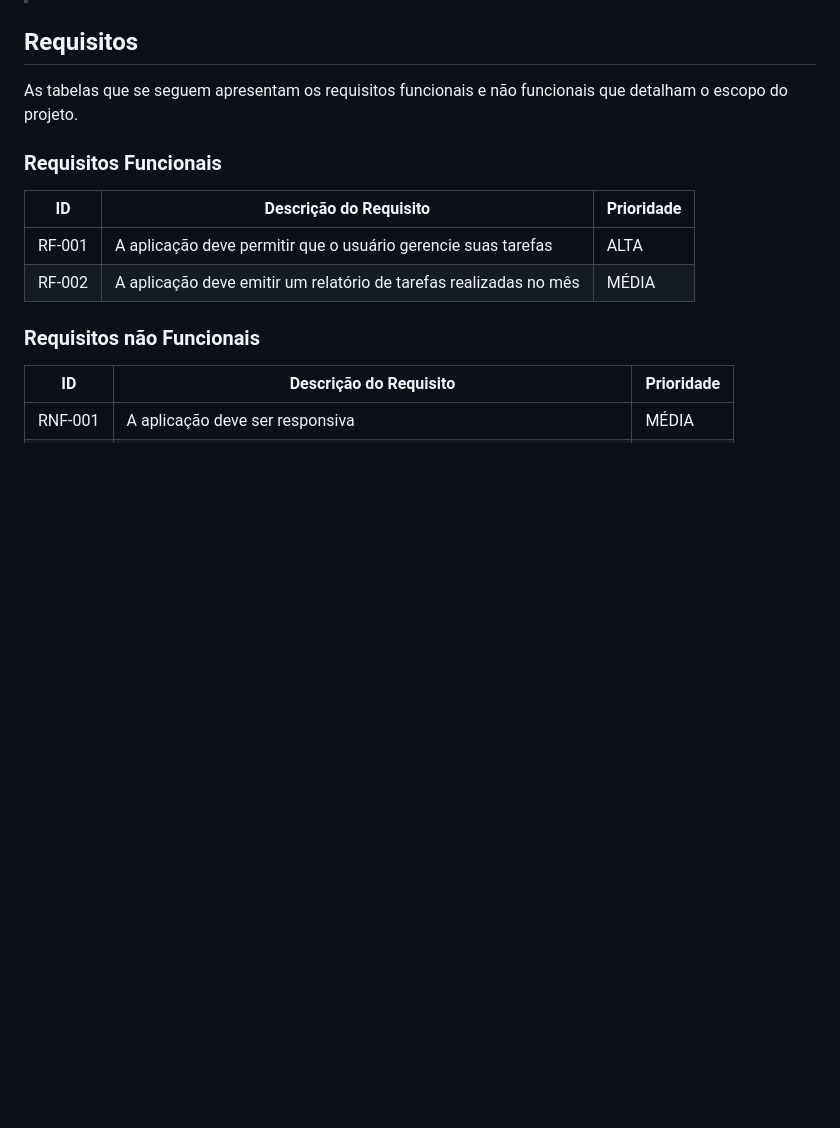
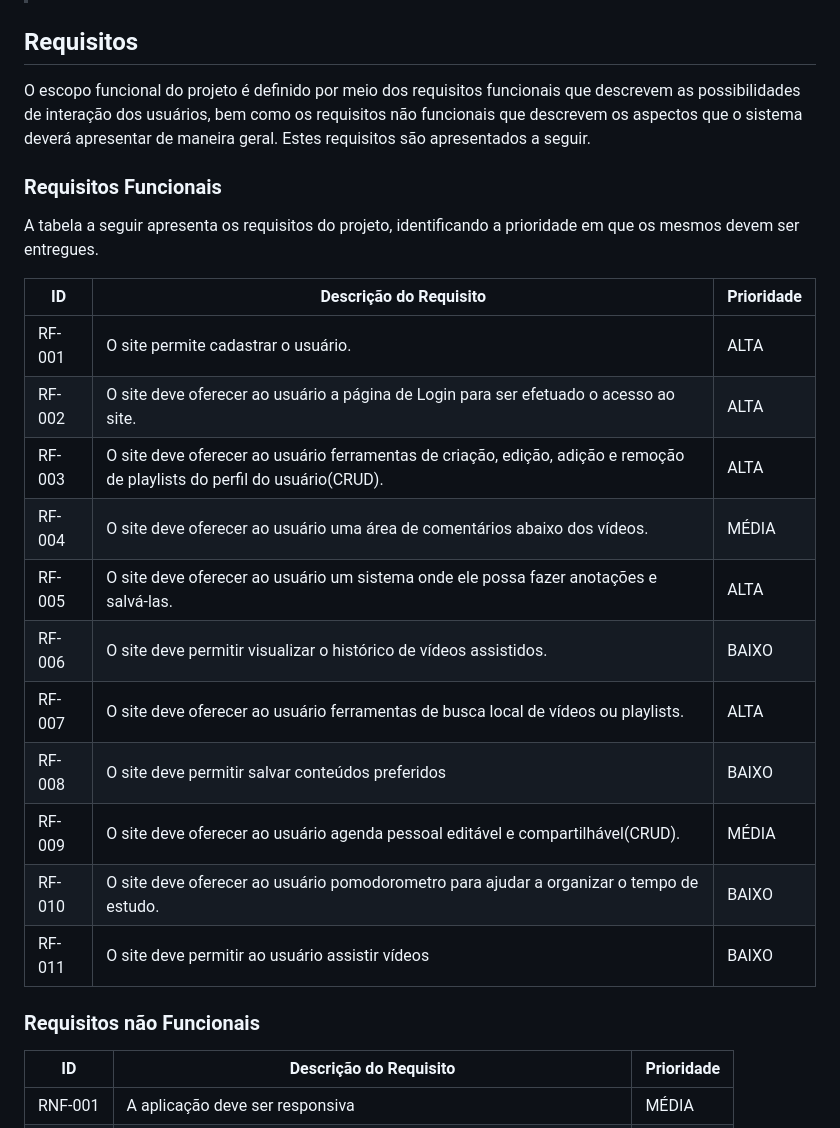
Before and after one commit to riniel-rodrigo/educa-tube, a Markdown page: docs/02-Especificação do Projeto.md, the part around the change. GitHub-like rendering; blank space fills up the shorter version.

Commit message:
Update 02-Especificação do Projeto.md
Requisitos Funcionais.

```diff
--- a/docs/02-Especificação do Projeto.md
+++ b/docs/02-Especificação do Projeto.md
@@ -42,14 +42,24 @@ Apresente aqui as histórias de usuário que são relevantes para o projeto de s
 
 ## Requisitos
 
-As tabelas que se seguem apresentam os requisitos funcionais e não funcionais que detalham o escopo do projeto.
+O escopo funcional do projeto é definido por meio dos requisitos funcionais que descrevem as possibilidades de interação dos usuários, bem como os requisitos não funcionais que descrevem os aspectos que o sistema deverá apresentar de maneira geral. Estes requisitos são apresentados a seguir.
 
 ### Requisitos Funcionais
+A tabela a seguir apresenta os requisitos do projeto, identificando a prioridade em que os mesmos devem ser entregues.
 
 |ID    | Descrição do Requisito  | Prioridade |
 |------|-----------------------------------------|----|
-|RF-001| A aplicação deve permitir que o usuário gerencie suas tarefas | ALTA |
-|RF-002| A aplicação deve emitir um relatório de tarefas realizadas no mês   | MÉDIA |
+|RF-001| O site permite cadastrar o usuário. | ALTA |
+|RF-002| O site deve oferecer ao usuário a página de Login para ser efetuado o acesso ao site.   | ALTA  |
+|RF-003| O site deve oferecer ao usuário ferramentas de criação, edição, adição e remoção de playlists do perfil do usuário(CRUD).   | ALTA  |
+|RF-004| O site deve oferecer ao usuário uma área de comentários abaixo dos vídeos.   | MÉDIA  |
+|RF-005| O site deve oferecer ao usuário um sistema onde ele possa fazer anotações e salvá-las.    | ALTA  |
+|RF-006| O site deve permitir visualizar o histórico de vídeos assistidos.   | BAIXO  |
+|RF-007| O site deve oferecer ao usuário ferramentas de busca local de vídeos ou playlists.   | ALTA  |
+|RF-008| O site deve permitir salvar conteúdos preferidos  | BAIXO  |
+|RF-009| O site deve oferecer ao usuário agenda pessoal editável e compartilhável(CRUD).   | MÉDIA  |
+|RF-010| O site deve oferecer ao usuário pomodorometro para ajudar a organizar o tempo de estudo.  | BAIXO  |
+|RF-011| O site deve permitir ao usuário assistir vídeos  | BAIXO  |
 
 ### Requisitos não Funcionais
 
```
